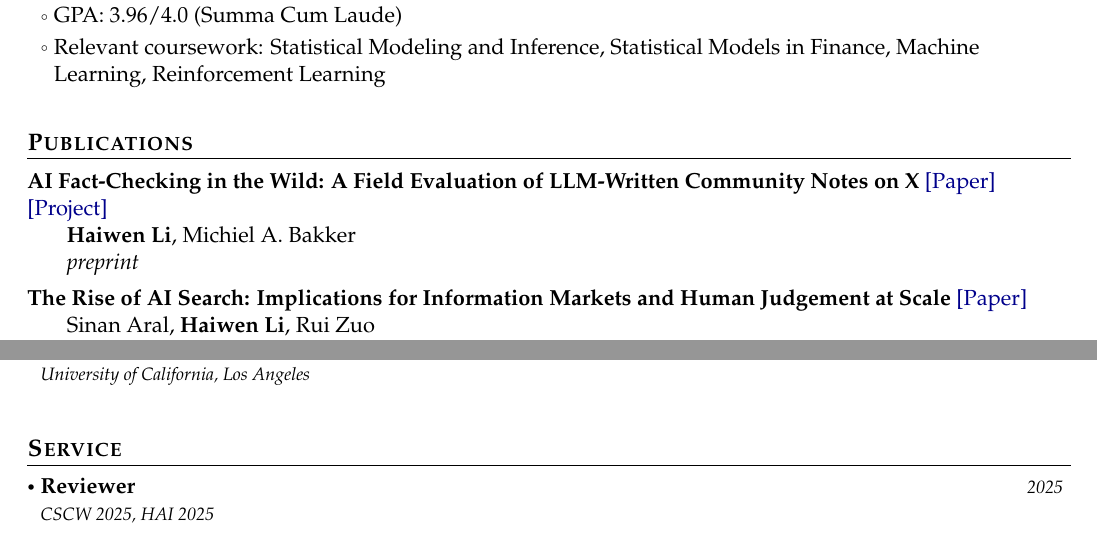
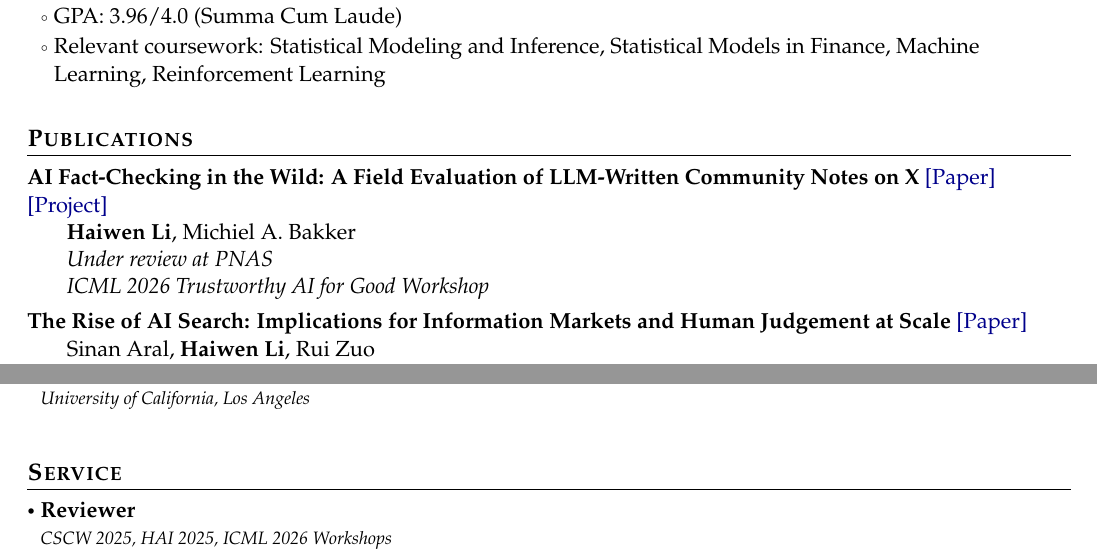
Before and after one commit to haiwen-li/haiwenli, a LaTeX CV (cv/main.tex): two parts of pages 1 and 2 of 2, joined at a grey line, cut so that both start at the same text. Compiled offline with pdfLaTeX.

Commit message:
Update CV: add ICML 2026 workshop review service and paper venues
- Service/Reviewer: add ICML 2026 Workshops
- AI Fact-Checking paper: under review at PNAS; ICML 2026 Trustworthy AI for Good Workshop
- Refresh published assets/HaiwenLi_CV.pdf

Co-Authored-By: Claude Opus 4.8 <noreply@anthropic.com>

```diff
--- a/cv/main.tex
+++ b/cv/main.tex
@@ -231,7 +231,8 @@ Human-AI/LLM Interaction, Computational Social Science, Social Computing
 \vspace{1mm}
 \textbf{AI Fact-Checking in the Wild: A Field Evaluation of LLM-Written Community Notes on X} \href{https://arxiv.org/abs/2604.02592}{[Paper]} \href{https://haiwen-li.github.io/ai-fact-checking-in-the-wild/}{[Project]}\\
 \hspace{6mm} \textbf{Haiwen Li}, Michiel A. Bakker \\
-\hspace{6mm} \textit{preprint} \\[1.5mm]
+\hspace{6mm} \textit{Under review at PNAS} \\
+\hspace{6mm} \textit{ICML 2026 Trustworthy AI for Good Workshop} \\[1.5mm]
 \textbf{The Rise of AI Search: Implications for Information Markets and Human Judgement at Scale} \href{https://arxiv.org/abs/2602.13415}{[Paper]} \\
 \hspace{6mm} Sinan Aral, \textbf{Haiwen Li}, Rui Zuo \\
 \hspace{6mm} \textit{preprint} \\[1.5mm]
@@ -321,8 +322,8 @@ Human-AI/LLM Interaction, Computational Social Science, Social Computing
 \resumeSubHeadingListStart
 \resumeProject
 {Reviewer}
-  {CSCW 2025, HAI 2025}
-  {2025}
+  {CSCW 2025, HAI 2025, ICML 2026 Workshops}
+  {{}}
   {{}}
 \resumeSubHeadingListEnd
 \vspace{-1mm}
```
Also changed, not shown: assets/HaiwenLi_CV.pdf.
